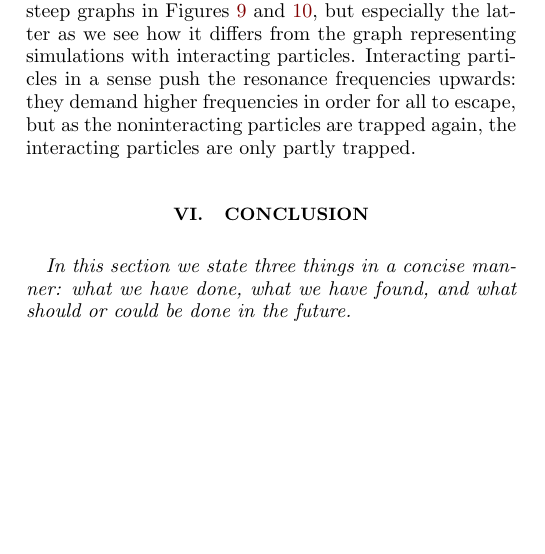
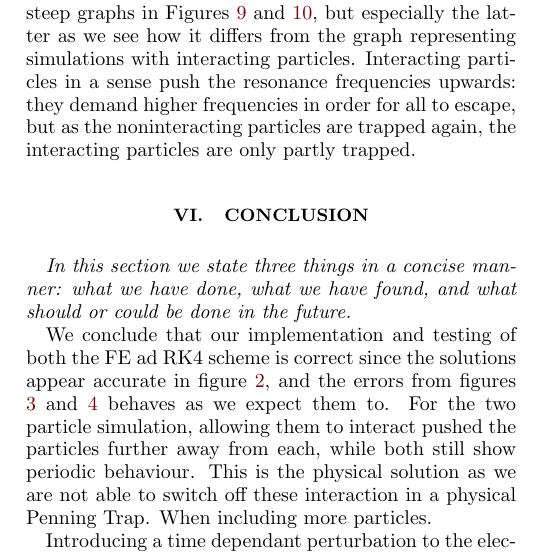
Before and after one commit to Vikenes/FYS4150, a LaTeX paper (project3/latex/project3.tex, which reads project3/latex/conclusion.tex): part of one column of page 10 of 11, cut so that both start at the same text, the shorter picture padded with empty space. Compiled offline with pdfLaTeX.

Commit message:
started conclusion

```diff
--- a/project3/latex/conclusion.tex
+++ b/project3/latex/conclusion.tex
@@ -1,5 +1,7 @@
 \section{Conclusion}\label{sec:conclusion}
 \textit{In this section we state three things in a concise manner: what we have done, what we have found, and what should or could be done in the future.}
 
+We conclude that our implementation and testing of both the FE ad RK4 scheme is correct since the solutions appear accurate in figure \ref{fig:compare_z_analytical}, and the errors from figures \ref{fig:error_FE} and \ref{fig:error_RK} behaves as we expect them to. For the two particle simulation, allowing them to interact pushed the particles further away from each, while both still show periodic behaviour. This is the physical solution as we are not able to switch off these interaction in a physical Penning Trap. When including more particles.
 
+Introducing a time dependant perturbation to the electric potential does indeed give rise to resonance phenomena, as certain resonance frequencies empties the trap completely by pushing all particles our of it. We expect this frequencies to be in phase with either the magnetron or cyclotron frequencies \Johan{Deep water here ahaha}
 % ===========================================
```
